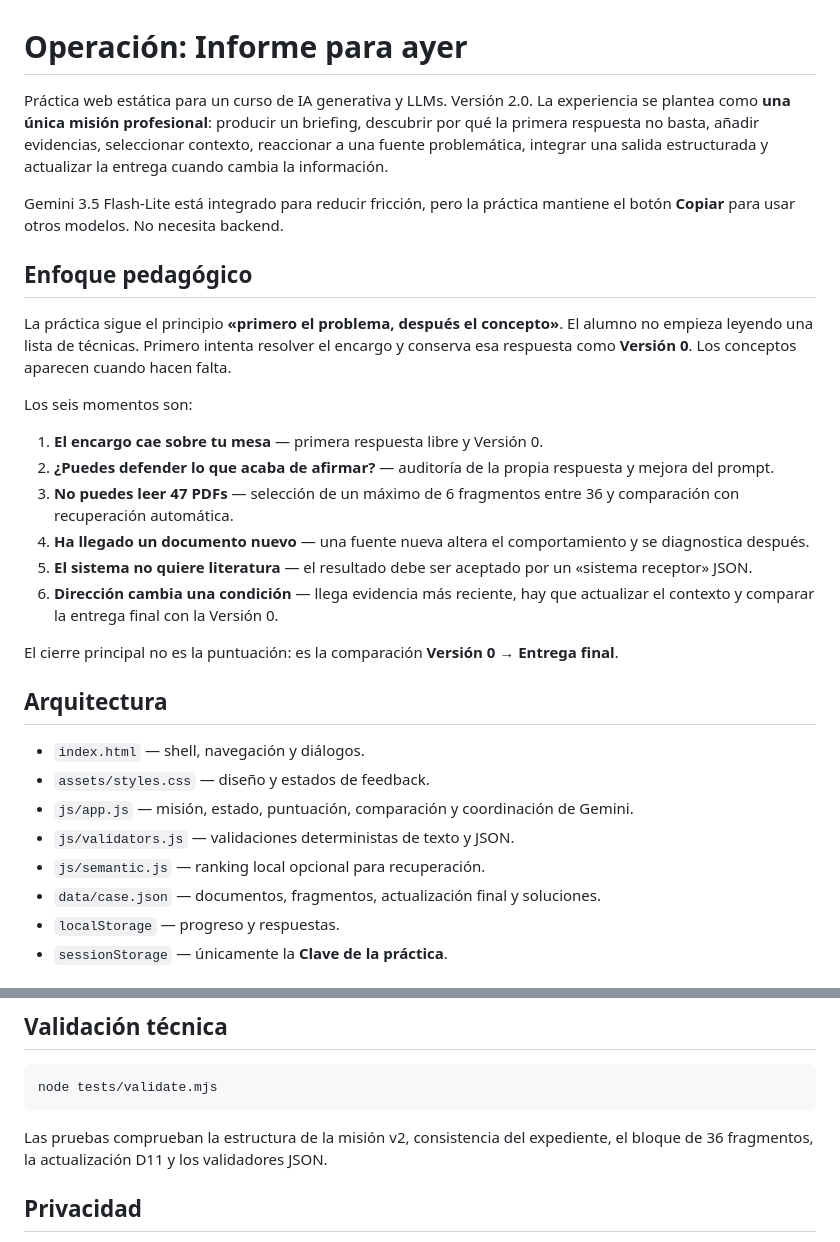
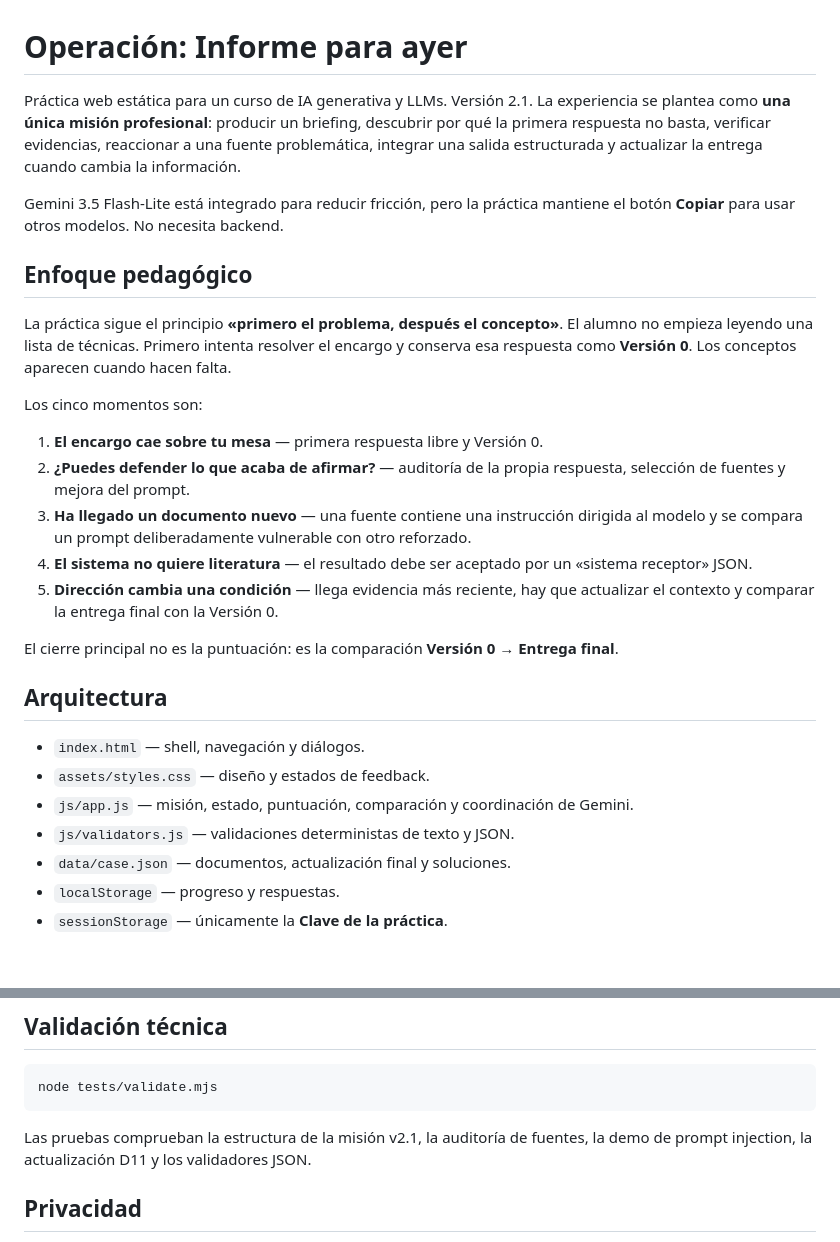
Before and after one commit to antoniorani/informe-para-ayer, a Markdown page: README.md, 2 parts joined by grey strips. Rendered like a GitHub page.

Commit message:
Documenta el flujo simplificado de cinco bloques

````diff
--- a/README.md
+++ b/README.md
@@ -1,6 +1,6 @@
 # Operación: Informe para ayer
 
-Práctica web estática para un curso de IA generativa y LLMs. Versión 2.0. La experiencia se plantea como **una única misión profesional**: producir un briefing, descubrir por qué la primera respuesta no basta, añadir evidencias, seleccionar contexto, reaccionar a una fuente problemática, integrar una salida estructurada y actualizar la entrega cuando cambia la información.
+Práctica web estática para un curso de IA generativa y LLMs. Versión 2.1. La experiencia se plantea como **una única misión profesional**: producir un briefing, descubrir por qué la primera respuesta no basta, verificar evidencias, reaccionar a una fuente problemática, integrar una salida estructurada y actualizar la entrega cuando cambia la información.
 
 Gemini 3.5 Flash-Lite está integrado para reducir fricción, pero la práctica mantiene el botón **Copiar** para usar otros modelos. No necesita backend.
 
@@ -8,14 +8,13 @@ Gemini 3.5 Flash-Lite está integrado para reducir fricción, pero la práctica
 
 La práctica sigue el principio **«primero el problema, después el concepto»**. El alumno no empieza leyendo una lista de técnicas. Primero intenta resolver el encargo y conserva esa respuesta como **Versión 0**. Los conceptos aparecen cuando hacen falta.
 
-Los seis momentos son:
+Los cinco momentos son:
 
 1. **El encargo cae sobre tu mesa** — primera respuesta libre y Versión 0.
-2. **¿Puedes defender lo que acaba de afirmar?** — auditoría de la propia respuesta y mejora del prompt.
-3. **No puedes leer 47 PDFs** — selección de un máximo de 6 fragmentos entre 36 y comparación con recuperación automática.
-4. **Ha llegado un documento nuevo** — una fuente nueva altera el comportamiento y se diagnostica después.
-5. **El sistema no quiere literatura** — el resultado debe ser aceptado por un «sistema receptor» JSON.
-6. **Dirección cambia una condición** — llega evidencia más reciente, hay que actualizar el contexto y comparar la entrega final con la Versión 0.
+2. **¿Puedes defender lo que acaba de afirmar?** — auditoría de la propia respuesta, selección de fuentes y mejora del prompt.
+3. **Ha llegado un documento nuevo** — una fuente contiene una instrucción dirigida al modelo y se compara un prompt deliberadamente vulnerable con otro reforzado.
+4. **El sistema no quiere literatura** — el resultado debe ser aceptado por un «sistema receptor» JSON.
+5. **Dirección cambia una condición** — llega evidencia más reciente, hay que actualizar el contexto y comparar la entrega final con la Versión 0.
 
 El cierre principal no es la puntuación: es la comparación **Versión 0 → Entrega final**.
 
@@ -25,8 +24,7 @@ El cierre principal no es la puntuación: es la comparación **Versión 0 → En
 - `assets/styles.css` — diseño y estados de feedback.
 - `js/app.js` — misión, estado, puntuación, comparación y coordinación de Gemini.
 - `js/validators.js` — validaciones deterministas de texto y JSON.
-- `js/semantic.js` — ranking local opcional para recuperación.
-- `data/case.json` — documentos, fragmentos, actualización final y soluciones.
+- `data/case.json` — documentos, actualización final y soluciones.
 - `localStorage` — progreso y respuestas.
 - `sessionStorage` — únicamente la **Clave de la práctica**.
 
@@ -62,7 +60,7 @@ Después abre `http://localhost:8000`.
 node tests/validate.mjs
 ```
 
-Las pruebas comprueban la estructura de la misión v2, consistencia del expediente, el bloque de 36 fragmentos, la actualización D11 y los validadores JSON.
+Las pruebas comprueban la estructura de la misión v2.1, la auditoría de fuentes, la demo de prompt injection, la actualización D11 y los validadores JSON.
 
 ## Privacidad
 
````
